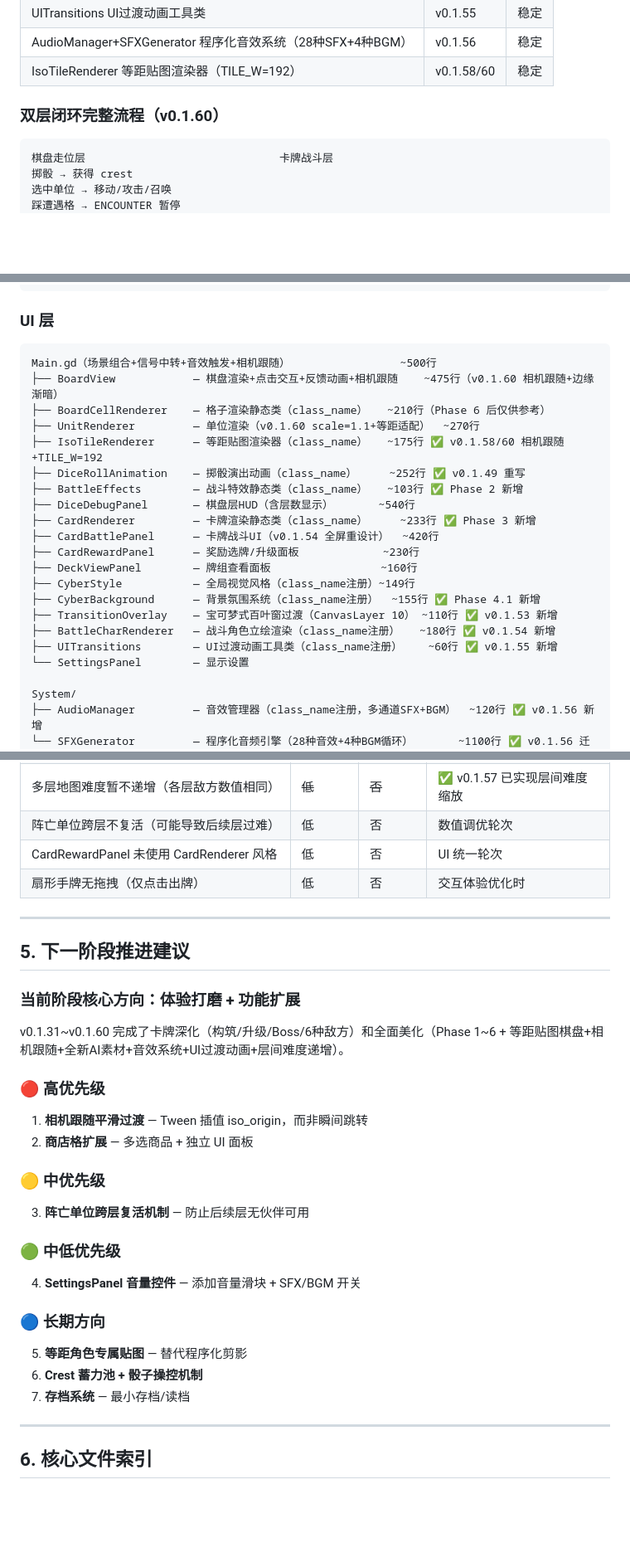
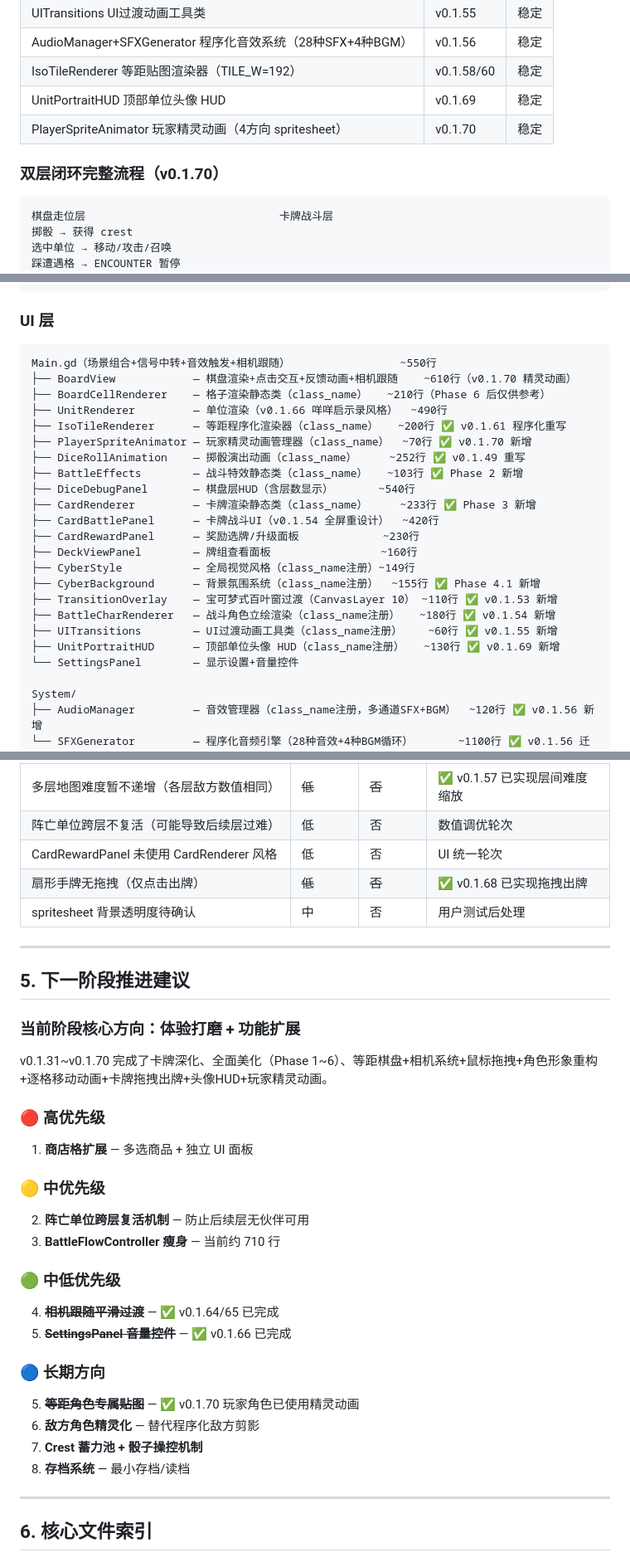
Before and after one commit to 9G420/CyberTao8, a Markdown page: CyberTao_Dice_Beast_Protocol/Logs/CyberTao_Migration_Snapshot_zh_v3.md, 3 parts joined by grey strips. Shown at 83% size. GitHub-like rendering; blank space fills up the shorter version.

````diff
--- a/CyberTao_Dice_Beast_Protocol/Logs/CyberTao_Migration_Snapshot_zh_v3.md
+++ b/CyberTao_Dice_Beast_Protocol/Logs/CyberTao_Migration_Snapshot_zh_v3.md
@@ -133,8 +143,10 @@
 | UITransitions UI过渡动画工具类 | v0.1.55 | 稳定 |
 | AudioManager+SFXGenerator 程序化音效系统（28种SFX+4种BGM） | v0.1.56 | 稳定 |
 | IsoTileRenderer 等距贴图渲染器（TILE_W=192） | v0.1.58/60 | 稳定 |
+| UnitPortraitHUD 顶部单位头像 HUD | v0.1.69 | 稳定 |
+| PlayerSpriteAnimator 玩家精灵动画（4方向 spritesheet） | v0.1.70 | 稳定 |
 
-### 双层闭环完整流程（v0.1.60）
+### 双层闭环完整流程（v0.1.70）
 
 ```
 棋盘走位层                              卡牌战斗层
@@ -241,11 +253,12 @@ CardBattleController（卡牌层独立状态机）         ~540行
 ### UI 层
 
 ```
-Main.gd（场景组合+信号中转+音效触发+相机跟随）                 ~500行
-├── BoardView            — 棋盘渲染+点击交互+反馈动画+相机跟随    ~475行（v0.1.60 相机跟随+边缘渐暗）
+Main.gd（场景组合+信号中转+音效触发+相机跟随）                 ~550行
+├── BoardView            — 棋盘渲染+点击交互+反馈动画+相机跟随    ~610行（v0.1.70 精灵动画）
 ├── BoardCellRenderer    — 格子渲染静态类（class_name）   ~210行（Phase 6 后仅供参考）
-├── UnitRenderer         — 单位渲染（v0.1.60 scale=1.1+等距适配）  ~270行
-├── IsoTileRenderer      — 等距贴图渲染器（class_name）   ~175行 ✅ v0.1.58/60 相机跟随+TILE_W=192
+├── UnitRenderer         — 单位渲染（v0.1.66 咩咩启示录风格）  ~490行
+├── IsoTileRenderer      — 等距程序化渲染器（class_name）   ~200行 ✅ v0.1.61 程序化重写
+├── PlayerSpriteAnimator — 玩家精灵动画管理器（class_name）  ~70行 ✅ v0.1.70 新增
 ├── DiceRollAnimation    — 掷骰演出动画（class_name）     ~252行 ✅ v0.1.49 重写
 ├── BattleEffects        — 战斗特效静态类（class_name）   ~103行 ✅ Phase 2 新增
 ├── DiceDebugPanel       — 棋盘层HUD（含层数显示）       ~540行
@@ -258,7 +271,8 @@ Main.gd（场景组合+信号中转+音效触发+相机跟随）
 ├── TransitionOverlay    — 宝可梦式百叶窗过渡（CanvasLayer 10） ~110行 ✅ v0.1.53 新增
 ├── BattleCharRenderer   — 战斗角色立绘渲染（class_name注册）   ~180行 ✅ v0.1.54 新增
 ├── UITransitions        — UI过渡动画工具类（class_name注册）    ~60行 ✅ v0.1.55 新增
-└── SettingsPanel        — 显示设置
+├── UnitPortraitHUD      — 顶部单位头像 HUD（class_name注册）   ~130行 ✅ v0.1.69 新增
+└── SettingsPanel        — 显示设置+音量控件
 
 System/
 ├── AudioManager         — 音效管理器（class_name注册，多通道SFX+BGM）  ~120行 ✅ v0.1.56 新增
@@ -356,7 +370,8 @@ CardBattleController:
 | 多层地图难度暂不递增（各层敌方数值相同） | ~~低~~ | ~~否~~ | ✅ v0.1.57 已实现层间难度缩放 |
 | 阵亡单位跨层不复活（可能导致后续层过难） | 低 | 否 | 数值调优轮次 |
 | CardRewardPanel 未使用 CardRenderer 风格 | 低 | 否 | UI 统一轮次 |
-| 扇形手牌无拖拽（仅点击出牌） | 低 | 否 | 交互体验优化时 |
+| 扇形手牌无拖拽（仅点击出牌） | ~~低~~ | ~~否~~ | ✅ v0.1.68 已实现拖拽出牌 |
+| spritesheet 背景透明度待确认 | 中 | 否 | 用户测试后处理 |
 
 ---
 
@@ -364,26 +379,28 @@ CardBattleController:
 
 ### 当前阶段核心方向：体验打磨 + 功能扩展
 
-v0.1.31~v0.1.60 完成了卡牌深化（构筑/升级/Boss/6种敌方）和全面美化（Phase 1~6 + 等距贴图棋盘+相机跟随+全新AI素材+音效系统+UI过渡动画+层间难度递增）。
+v0.1.31~v0.1.70 完成了卡牌深化、全面美化（Phase 1~6）、等距棋盘+相机系统+鼠标拖拽+角色形象重构+逐格移动动画+卡牌拖拽出牌+头像HUD+玩家精灵动画。
 
 ### 🔴 高优先级
 
-1. **相机跟随平滑过渡** — Tween 插值 iso_origin，而非瞬间跳转
-2. **商店格扩展** — 多选商品 + 独立 UI 面板
+1. **商店格扩展** — 多选商品 + 独立 UI 面板
 
 ### 🟡 中优先级
 
-3. **阵亡单位跨层复活机制** — 防止后续层无伙伴可用
+2. **阵亡单位跨层复活机制** — 防止后续层无伙伴可用
+3. **BattleFlowController 瘦身** — 当前约 710 行
 
 ### 🟢 中低优先级
 
-4. **SettingsPanel 音量控件** — 添加音量滑块 + SFX/BGM 开关
+4. ~~**相机跟随平滑过渡**~~ — ✅ v0.1.64/65 已完成
+5. ~~**SettingsPanel 音量控件**~~ — ✅ v0.1.66 已完成
 
 ### 🔵 长期方向
 
-5. **等距角色专属贴图** — 替代程序化剪影
-6. **Crest 蓄力池 + 骰子操控机制**
-7. **存档系统** — 最小存档/读档
+5. ~~**等距角色专属贴图**~~ — ✅ v0.1.70 玩家角色已使用精灵动画
+6. **敌方角色精灵化** — 替代程序化敌方剪影
+7. **Crest 蓄力池 + 骰子操控机制**
+8. **存档系统** — 最小存档/读档
 
 ---
 
````
Also changed, not shown: other parts of CyberTao_Dice_Beast_Protocol/Logs/CyberTao_Migration_Snapshot_zh_v3.md (+23 -9 lines).
